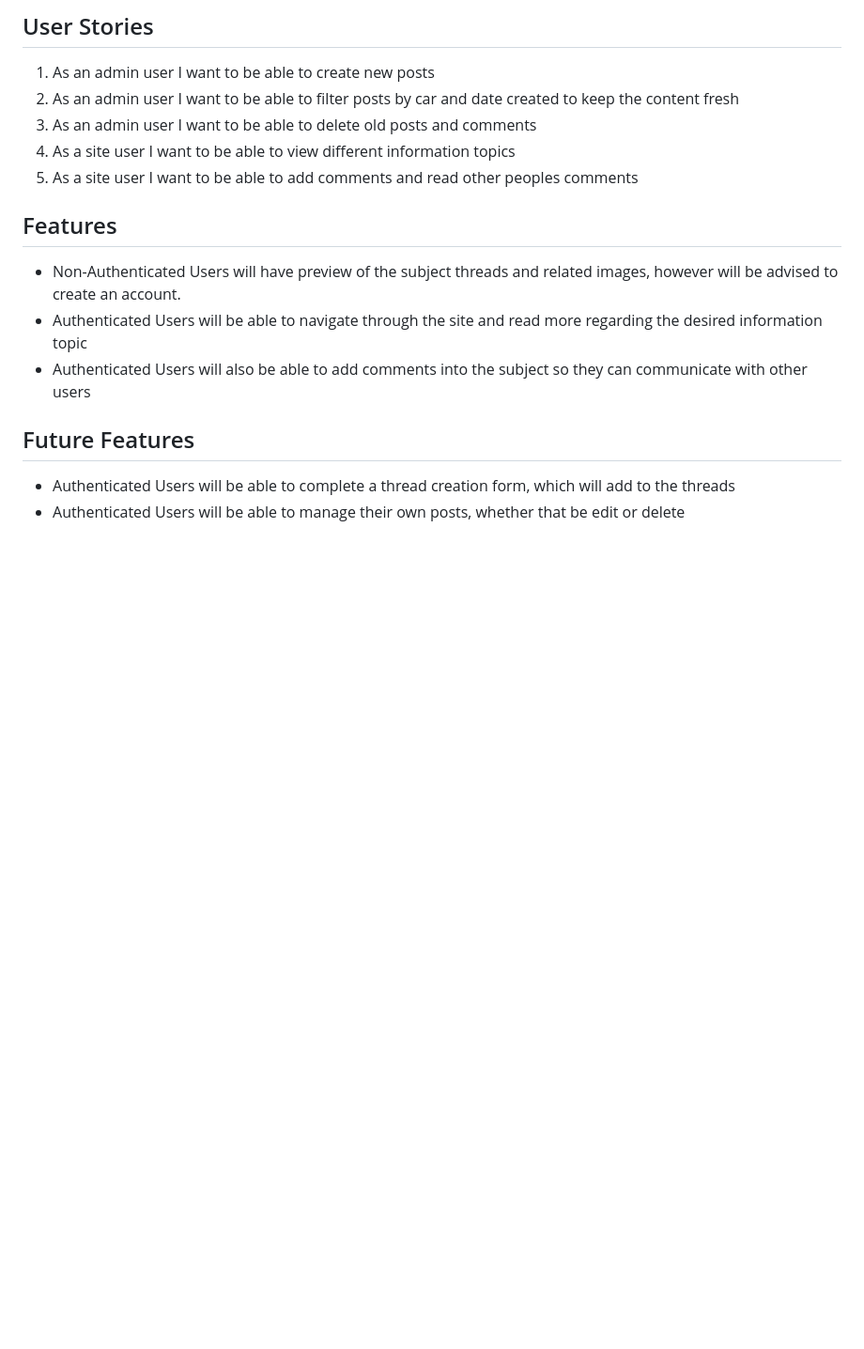
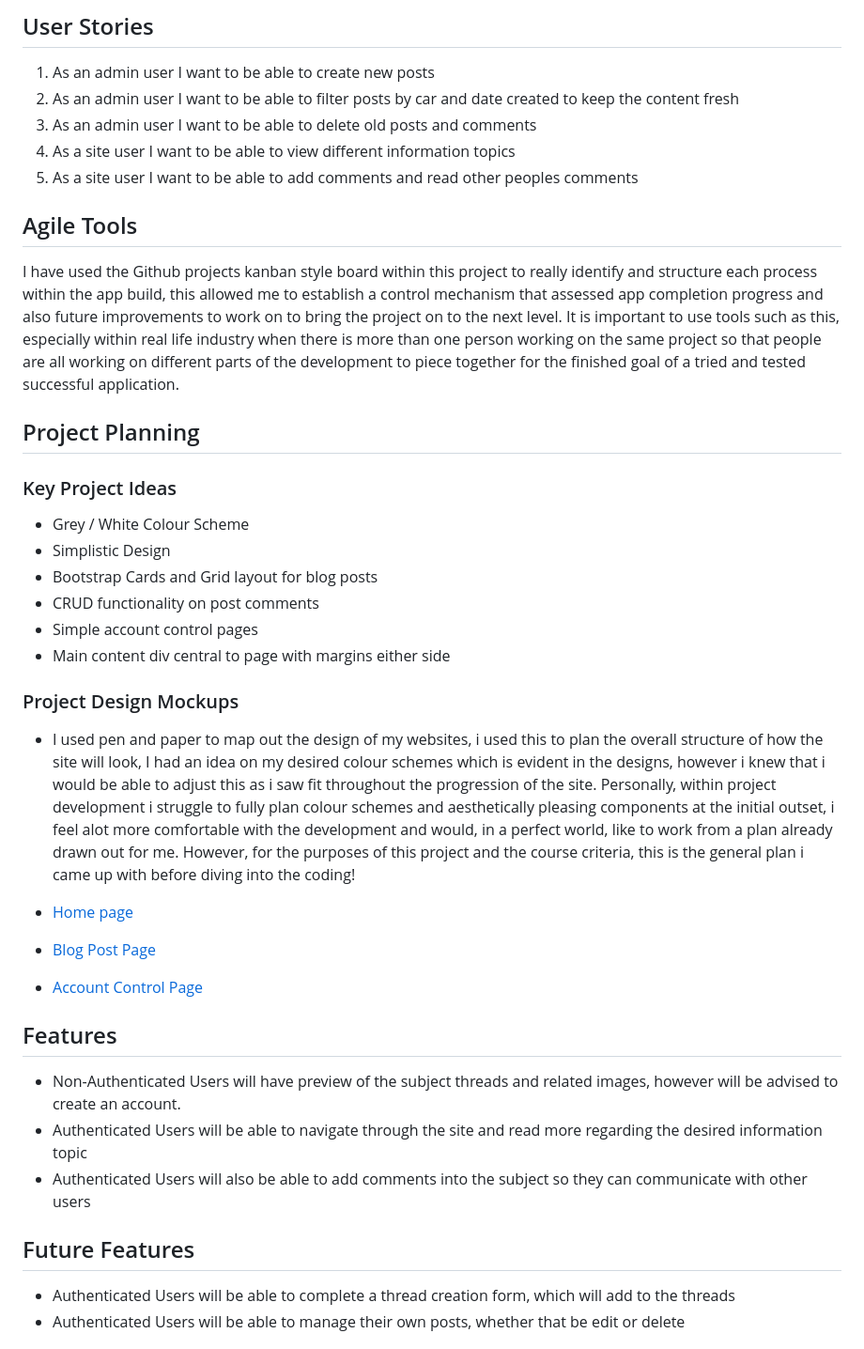
Before and after one commit to Code-Institute-Submissions/NSC15-mps_owners_OctResub, a Markdown page: README.md, the part around the change. Shown: that part at 94% size. Drawn GitHub-style; blank space fills up the shorter version.

Commit message:
add design write up to readme and attached design mockups

```diff
--- a/README.md
+++ b/README.md
@@ -13,6 +13,30 @@ MPSOC Forum, is an online forum for Mazda MPS Owners to find out information and
 3. As an admin user I want to be able to delete old posts and comments
 4. As a site user I want to be able to view different information topics
 5. As a site user I want to be able to add comments and read other peoples comments
+
+## Agile Tools
+
+I have used the Github projects kanban style board within this project to really identify and structure each process within the app build, this allowed me to establish a control
+mechanism that assessed app completion progress and also future improvements to work on to bring the project on to the next level. It is important to use tools such as this, especially within real life industry when there is more than one person working on the same project so that people are all working on different parts of the development to piece together for the finished goal of a tried and tested successful application.
+
+## Project Planning
+
+### Key Project Ideas
+
+- Grey / White Colour Scheme
+- Simplistic Design
+- Bootstrap Cards and Grid layout for blog posts
+- CRUD functionality on post comments
+- Simple account control pages
+- Main content div central to page with margins either side
+
+### Project Design Mockups
+
+- I used pen and paper to map out the design of my websites, i used this to plan the overall structure of how the site will look, I had an idea on my desired colour schemes which is evident in the designs, however i knew that i would be able to adjust this as i saw fit throughout the progression of the site. Personally, within project development i struggle to fully plan colour schemes and aesthetically pleasing components at the initial outset, i feel alot more comfortable with the development and would, in a perfect world, like to work from a plan already drawn out for me. However, for the purposes of this project and the course criteria, this is the general plan i came up with before diving into the coding!
+
+- [Home page](static/img/home_page.jpg)
+- [Blog Post Page](static/img/open_post.jpg)
+- [Account Control Page](static/img/account_page.jpg)
 
 ## Features
 
```
Also changed, not shown: static/img/account_page.jpg (added), static/img/home_page.jpg (added), static/img/open_post.jpg (added).
